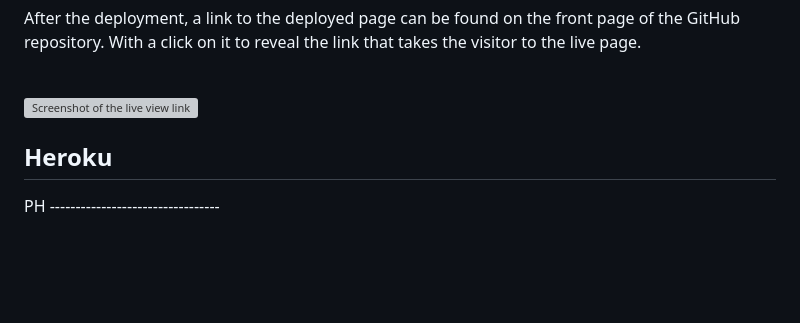
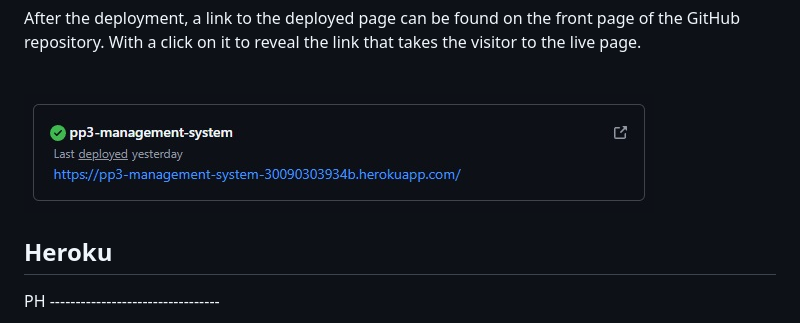
Before and after one commit to CI-Dominik/pp3-management-system, a Markdown page: README.md, the part around the change. GitHub-like rendering; pictures changed too: docs/deployment5.jpg (added); blank space fills up the shorter version; grey boxes are pictures that could not be loaded.

Commit message:
Add missing deployment image to readme

```diff
--- a/README.md
+++ b/README.md
@@ -217,7 +217,7 @@ After the deployment, a link to the deployed page can be found on the front page
 
 <br>
 
-![Screenshot of the live view link](docs/---------------------------------.jpg)
+![Screenshot of the live view link](docs/deployment5.jpg)
 
 ## Heroku
 
```
